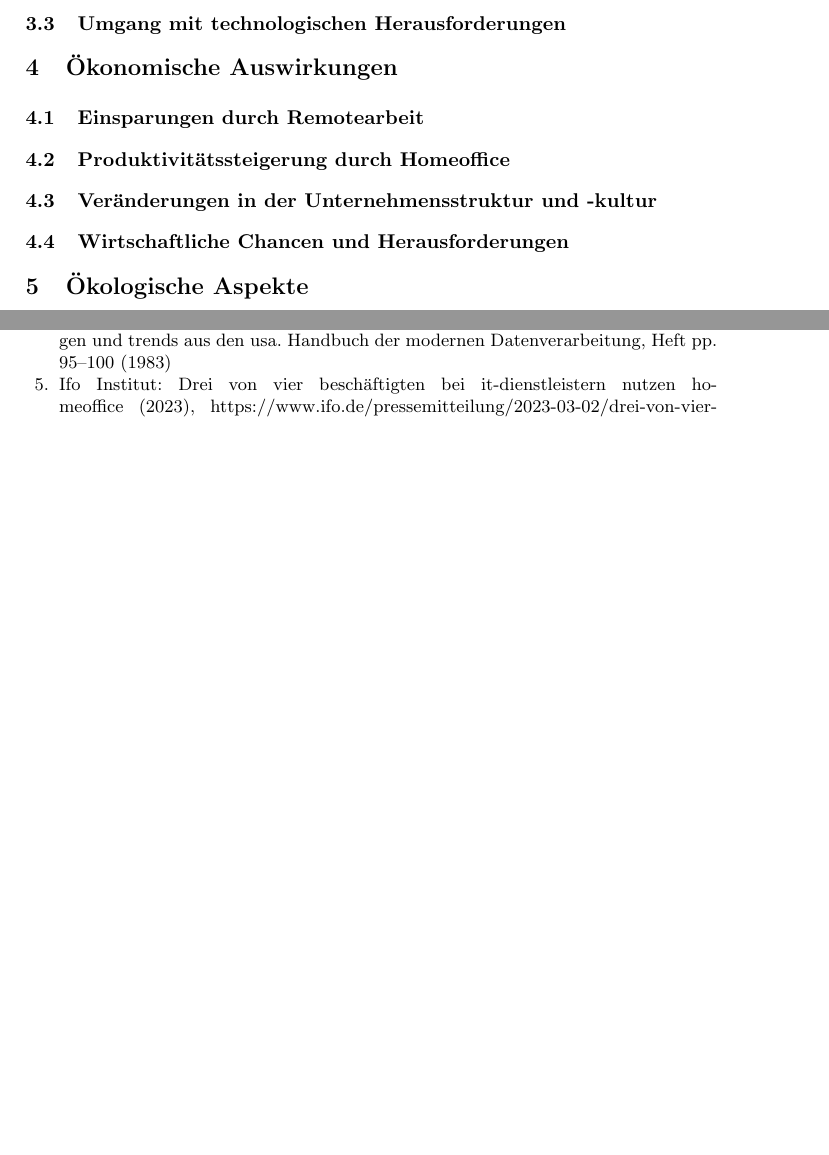
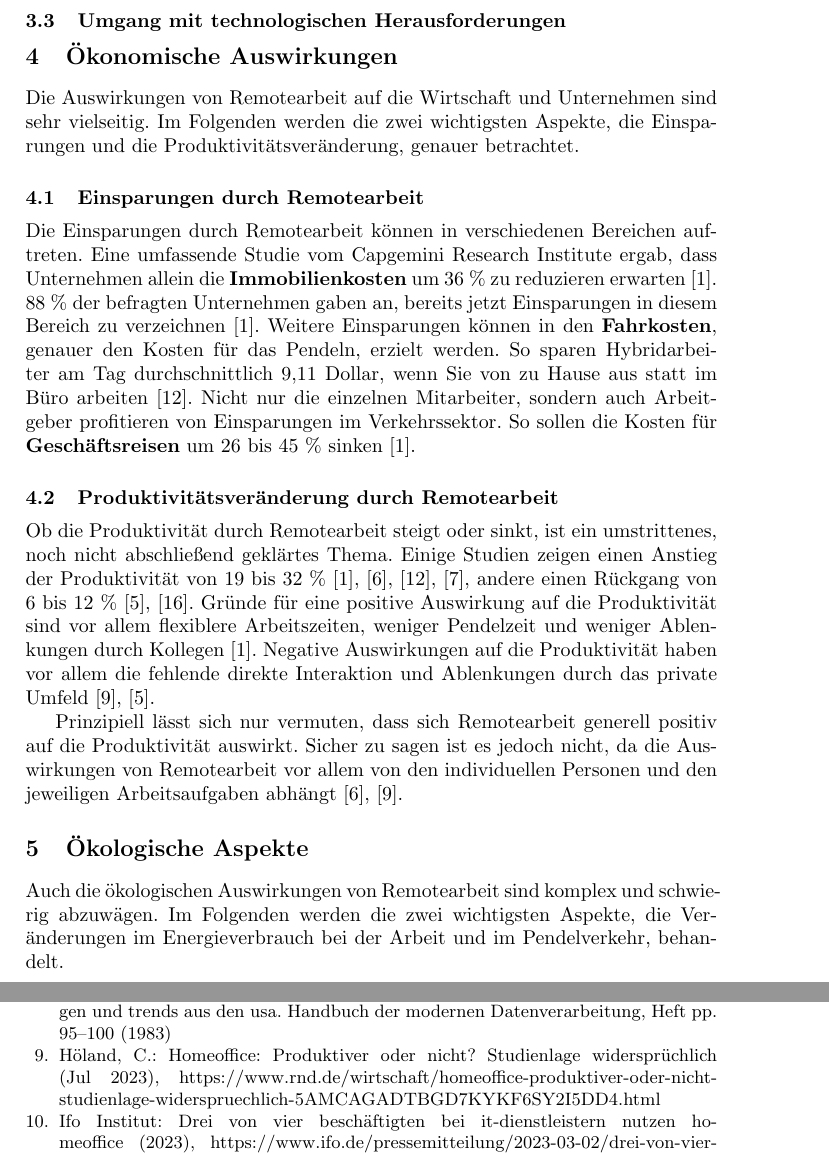
Before and after one commit to msi-se/itm-remote-work, a LaTeX paper (paper/paper.tex): two parts of pages 3 and 4 of 4 before the commit and two parts of pages 3 and 4 of 5 after it, joined at a grey line, cut so that both start at the same text, the shorter picture padded with empty space. Compiled offline with pdfLaTeX.

Commit message:
chapter Ökonomische Auswirkungen

```diff
--- a/paper/paper.tex
+++ b/paper/paper.tex
@@ -83,18 +83,35 @@ Pre-Remotearbeit & erste Generation mit Remotearbeitsmöglichkeiten & Remotearbe
 
 \section{Ökonomische Auswirkungen}
 
+Die Auswirkungen von Remotearbeit auf die Wirtschaft und Unternehmen sind sehr vielseitig.
+Im Folgenden werden die zwei wichtigsten Aspekte, die Einsparungen und die Produktivitätsveränderung, genauer betrachtet.
+
 \subsection{Einsparungen durch Remotearbeit}
 
-\subsection{Produktivitätssteigerung durch Homeoffice}
+Die Einsparungen durch Remotearbeit können in verschiedenen Bereichen auftreten.
+Eine umfassende Studie vom Capgemini Research Institute ergab, dass Unternehmen allein die \textbf{Immobilienkosten} um 36 \% zu reduzieren erwarten \cite{capgemini_research_institute_future_2020}.
+88 \% der befragten Unternehmen gaben an, bereits jetzt Einsparungen in diesem Bereich zu verzeichnen \cite{capgemini_research_institute_future_2020}.
+Weitere Einsparungen können in den \textbf{Fahrkosten}, genauer den Kosten für das Pendeln, erzielt werden.
+So sparen Hybridarbeiter am Tag durchschnittlich 9,11 Dollar, wenn Sie von zu Hause aus statt im Büro arbeiten \cite{owl_labs_state_2022}.
+Nicht nur die einzelnen Mitarbeiter, sondern auch Arbeitgeber profitieren von Einsparungen im Verkehrssektor.
+So sollen die Kosten für \textbf{Geschäftsreisen} um 26 bis 45 \% sinken \cite{capgemini_research_institute_future_2020}.
 
-\subsection{Veränderungen in der Unternehmensstruktur und -kultur}
+\subsection{Produktivitätsveränderung durch Remotearbeit}
 
-\subsection{Wirtschaftliche Chancen und Herausforderungen}
+Ob die Produktivität durch Remotearbeit steigt oder sinkt, ist ein umstrittenes, noch nicht abschließend geklärtes Thema.
+Einige Studien zeigen einen Anstieg der Produktivität von 19 bis 32 \% \cite{capgemini_research_institute_future_2020}, \cite{glenn_dutcher_effects_2012}, \cite{owl_labs_state_2022}, \cite{global_workplace_analytics_latest_2021}, andere einen Rückgang von 6 bis 12 \% \cite{emanuel_working_2023}, \cite{steven_j_davis_evolution_2023}.
+Gründe für eine positive Auswirkung auf die Produktivität sind vor allem flexiblere Arbeitszeiten, weniger Pendelzeit und weniger Ablenkungen durch Kollegen \cite{capgemini_research_institute_future_2020}.
+Negative Auswirkungen auf die Produktivität haben vor allem die fehlende direkte Interaktion und Ablenkungen durch das private Umfeld \cite{holand_homeoffice_2023}, \cite{emanuel_working_2023}.
 
+Prinzipiell lässt sich nur vermuten, dass sich Remotearbeit generell positiv auf die Produktivität auswirkt.
+Sicher zu sagen ist es jedoch nicht, da die Auswirkungen von Remotearbeit vor allem von den individuellen Personen und den jeweiligen Arbeitsaufgaben abhängt \cite{glenn_dutcher_effects_2012}, \cite{holand_homeoffice_2023}.
 
 \section{Ökologische Aspekte}
 
-\subsection{Energieverbrauch von Online-Konferenzen}
+Auch die ökologischen Auswirkungen von Remotearbeit sind komplex und schwierig abzuwägen.
+Im Folgenden werden die zwei wichtigsten Aspekte, die Ver\-änderungen im Energieverbrauch bei der Arbeit und im Pendelverkehr, behandelt.
+
+\subsection{Energieverbrauch von Remotearbeit}
 
 \subsection{Veränderungen im Pendelverkehr}
 
```
Also changed, not shown: paper/paper.pdf, paper/paper.tex (2 more changed lines).
